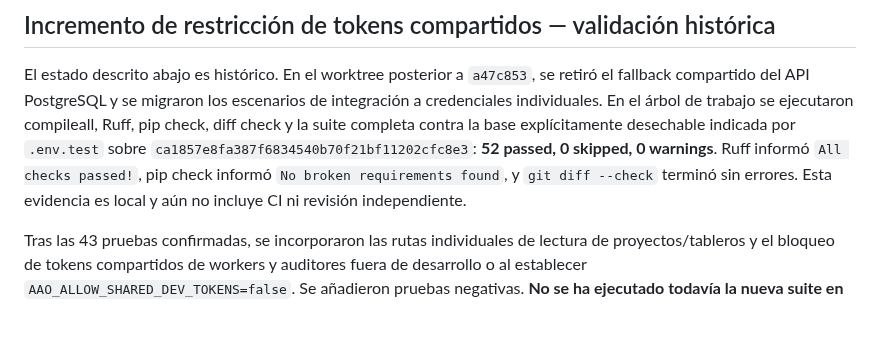
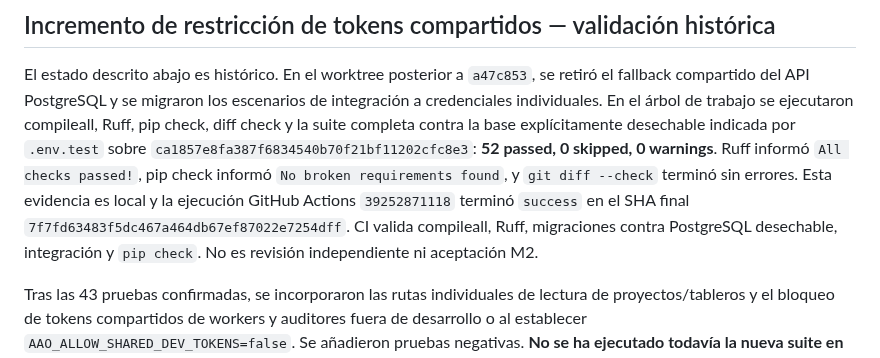
Before and after one commit to alessbarb/aao, a Markdown page: docs/VERIFICATION_EVIDENCE_REGISTER.md, the part around the change. Rendered like a GitHub page; blank space fills up the shorter version.

Commit message:
Reconcile principal boundary evidence

```diff
--- a/docs/VERIFICATION_EVIDENCE_REGISTER.md
+++ b/docs/VERIFICATION_EVIDENCE_REGISTER.md
@@ -57,7 +57,10 @@ contra la base explícitamente desechable indicada por `.env.test` sobre
 `ca1857e8fa387f6834540b70f21bf11202cfc8e3`: **52 passed, 0 skipped, 0
 warnings**. Ruff informó `All checks passed!`, pip check informó `No broken
 requirements found`, y `git diff --check` terminó sin errores. Esta evidencia
-es local y aún no incluye CI ni revisión independiente.
+es local y la ejecución GitHub Actions `39252871118` terminó `success` en el
+SHA final `7f7fd63483f5dc467a464db67ef87022e7254dff`. CI valida compileall,
+Ruff, migraciones contra PostgreSQL desechable, integración y `pip check`.
+No es revisión independiente ni aceptación M2.
 
 Tras las 43 pruebas confirmadas, se incorporaron las rutas individuales de
 lectura de proyectos/tableros y el bloqueo de tokens compartidos de workers y
```
Also changed, not shown: docs/PRINCIPAL_AUTHORITY_AND_REVOCATION_BOUNDARIES.md (+13 -11 lines), docs/PRINCIPAL_AUTHORIZATION_MATRIX.md (+1 -1 lines).
